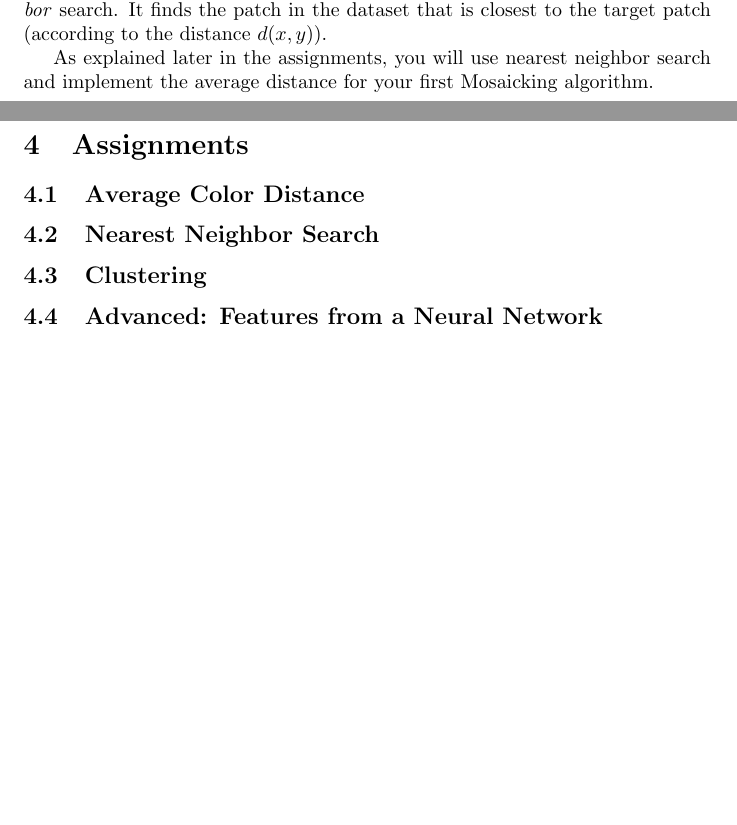
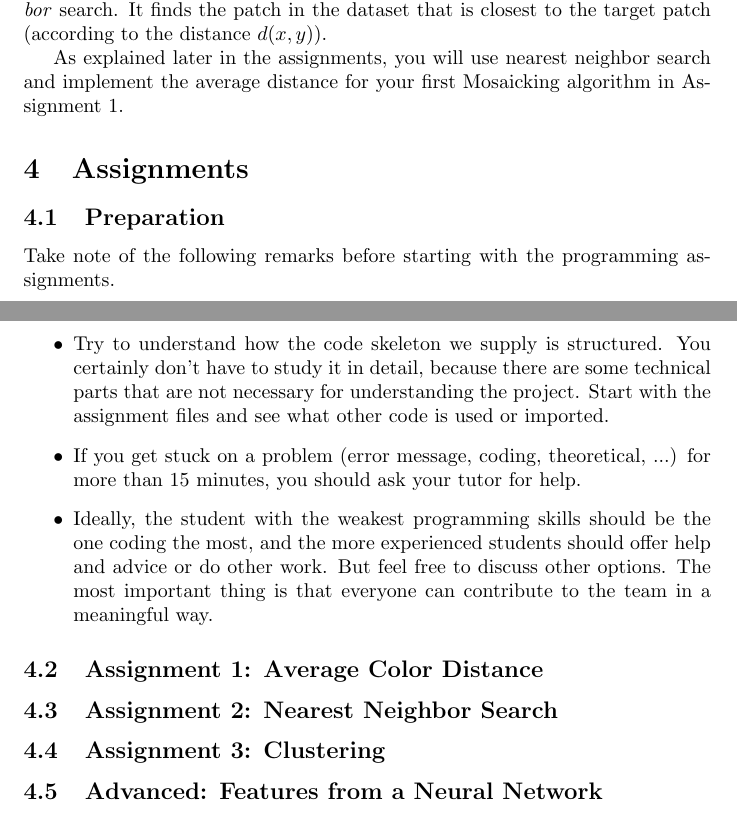
Before and after one commit to awaelchli/study-week, a LaTeX document (project/project.tex): two parts of pages 5 and 6 of 6, joined at a grey line, cut so that both start at the same text, the shorter picture padded with empty space. Compiled offline with pdfLaTeX.

Commit message:
preparation

```diff
--- a/project/project.tex
+++ b/project/project.tex
@@ -160,15 +160,30 @@
 		This algorithm is called a \emph{nearest neighbor} search.
 		It finds the patch in the dataset that is closest to the target patch (according to the distance $d(x,y)$).
 
-		As explained later in the assignments, you will use nearest neighbor search and implement the average distance for your first Mosaicking algorithm.
+		As explained later in the assignments, you will use nearest neighbor search and implement the average distance for your first Mosaicking algorithm in Assignment 1.
 
 \section{Assignments}
 
-	\subsection{Average Color Distance}
+	\subsection{Preparation}
+		Take note of the following remarks before starting with the programming assignments.
+		\begin{itemize}
+			\item Try to understand how the code skeleton we supply is structured.
+			You certainly don't have to study it in detail, because there are some technical parts that are not necessary for understanding the project.
+			Start with the assignment files and see what other code is used or imported.
 
-	\subsection{Nearest Neighbor Search}
+			\item If you get stuck on a problem (error message, coding, theoretical, ...) for more than 15 minutes, you should ask your tutor for help.
 
-	\subsection{Clustering}
+			\item Ideally, the student with the weakest programming skills should be the one coding the most, and the more experienced students should offer help and advice or do other work.
+			But feel free to discuss other options.
+			The most important thing is that everyone can contribute to the team in a meaningful way.
+
+		\end{itemize}
+
+	\subsection{Assignment 1: Average Color Distance}
+
+	\subsection{Assignment 2: Nearest Neighbor Search}
+
+	\subsection{Assignment 3: Clustering}
 
 	\subsection{Advanced: Features from a Neural Network}
 
```
Also changed, not shown: project/project.pdf, project/project.tex (2 more changed lines).
